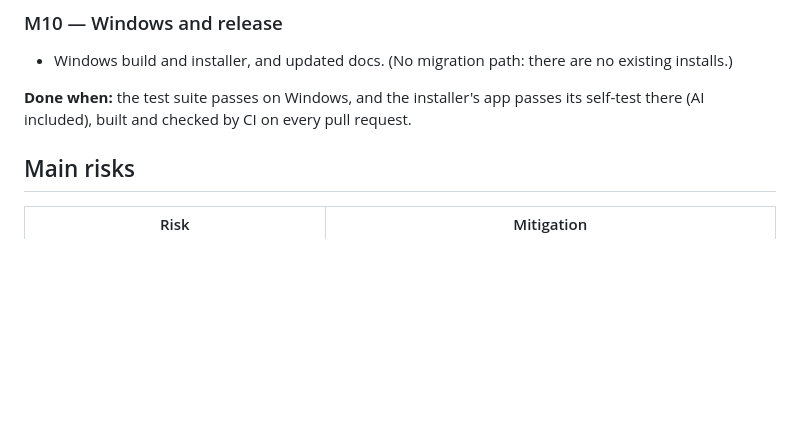
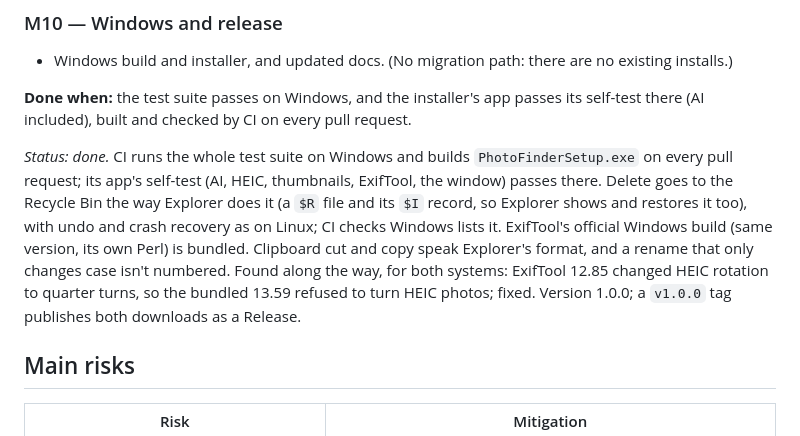
Before and after one commit to meirgarfinkel/homepix, a Markdown page: PLAN.md, the part around the change. Rendered like a GitHub page; blank space fills up the shorter version.

Commit message:
PLAN: M10 status
Co-Authored-By: Claude Opus 5.5 <noreply@anthropic.com>
Claude-Session: https://claude.ai/code/session_014coFUuan6LrQj6KM6WcYe2

```diff
--- a/PLAN.md
+++ b/PLAN.md
@@ -222,6 +222,15 @@ remembered; all of it is undoable. The info panel doesn't say what a file in `Du
 **Done when:** the test suite passes on Windows, and the installer's app passes its self-test there
 (AI included), built and checked by CI on every pull request.
 
+*Status: done.* CI runs the whole test suite on Windows and builds `PhotoFinderSetup.exe` on every
+pull request; its app's self-test (AI, HEIC, thumbnails, ExifTool, the window) passes there. Delete
+goes to the Recycle Bin the way Explorer does it (a `$R` file and its `$I` record, so Explorer shows
+and restores it too), with undo and crash recovery as on Linux; CI checks Windows lists it.
+ExifTool's official Windows build (same version, its own Perl) is bundled. Clipboard cut and copy
+speak Explorer's format, and a rename that only changes case isn't numbered. Found along the way,
+for both systems: ExifTool 12.85 changed HEIC rotation to quarter turns, so the bundled 13.59 refused
+to turn HEIC photos; fixed. Version 1.0.0; a `v1.0.0` tag publishes both downloads as a Release.
+
 ## Main risks
 
 | Risk | Mitigation |
```
